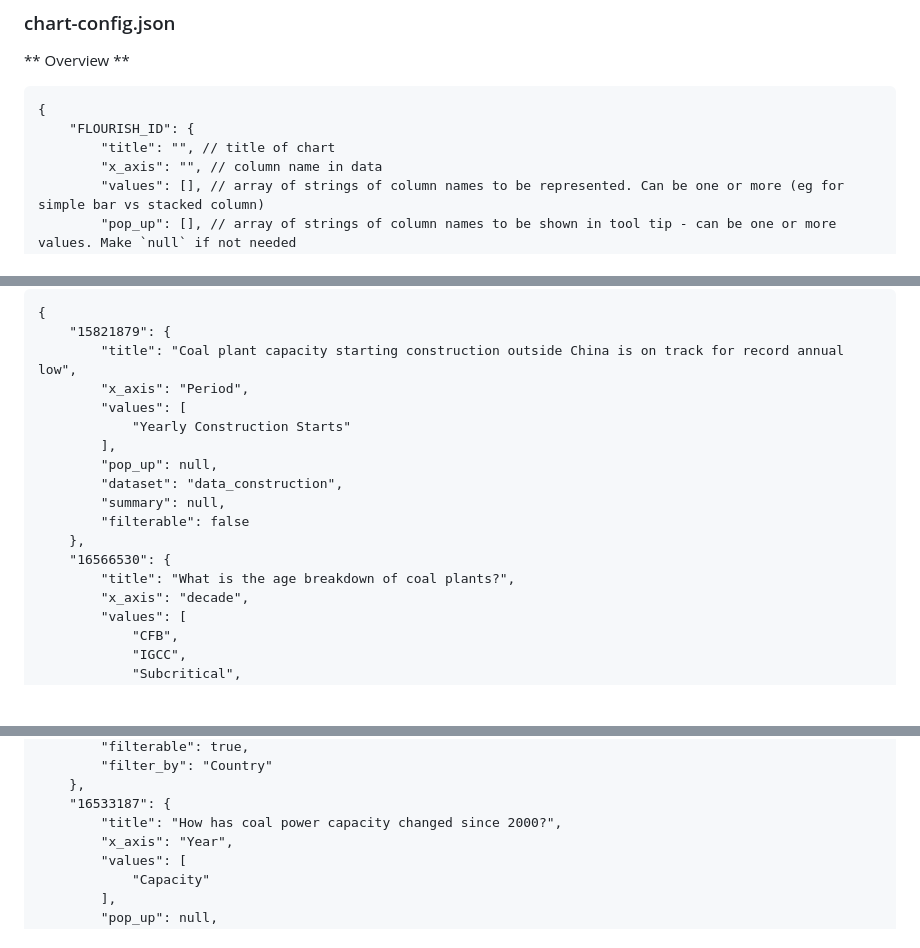
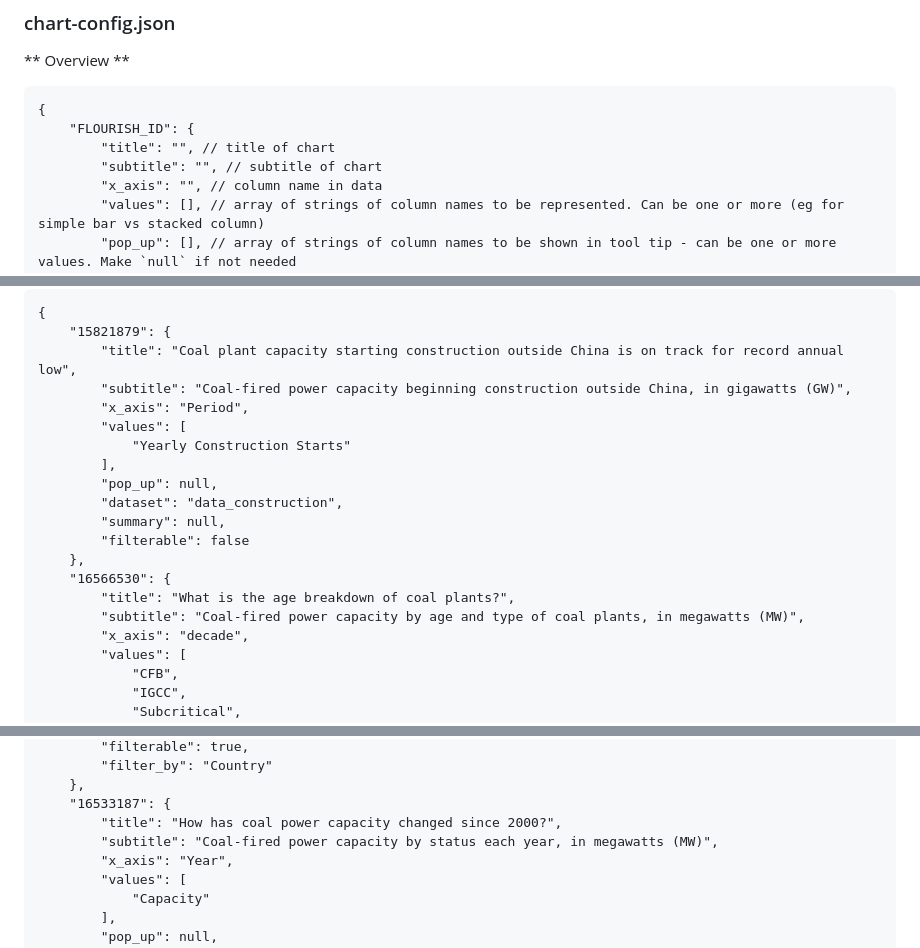
Before and after one commit to GlobalEnergyMonitor/Flourish-API-dashboard-template, a Markdown page: README.md, 3 parts joined by grey strips. Rendered like a GitHub page; blank space fills up the shorter version.

Commit message:
add subtitle to readme

```diff
--- a/README.md
+++ b/README.md
@@ -108,6 +108,7 @@ Pushing your changes to the main branch on github should trigger an automatic re
 {
     "FLOURISH_ID": {
         "title": "", // title of chart
+        "subtitle": "", // subtitle of chart
         "x_axis": "", // column name in data
         "values": [], // array of strings of column names to be represented. Can be one or more (eg for simple bar vs stacked column)
         "pop_up": [], // array of strings of column names to be shown in tool tip - can be one or more values. Make `null` if not needed
@@ -125,6 +126,7 @@ Pushing your changes to the main branch on github should trigger an automatic re
 {
     "15821879": {
         "title": "Coal plant capacity starting construction outside China is on track for record annual low",
+        "subtitle": "Coal-fired power capacity beginning construction outside China, in gigawatts (GW)",
         "x_axis": "Period",
         "values": [
             "Yearly Construction Starts"
@@ -136,6 +138,7 @@ Pushing your changes to the main branch on github should trigger an automatic re
     },
     "16566530": {
         "title": "What is the age breakdown of coal plants?",
+        "subtitle": "Coal-fired power capacity by age and type of coal plants, in megawatts (MW)",
         "x_axis": "decade",
         "values": [
             "CFB",
@@ -156,6 +159,7 @@ Pushing your changes to the main branch on github should trigger an automatic re
     },
     "16533187": {
         "title": "How has coal power capacity changed since 2000?",
+        "subtitle": "Coal-fired power capacity by status each year, in megawatts (MW)",
         "x_axis": "Year",
         "values": [
             "Capacity"
```
